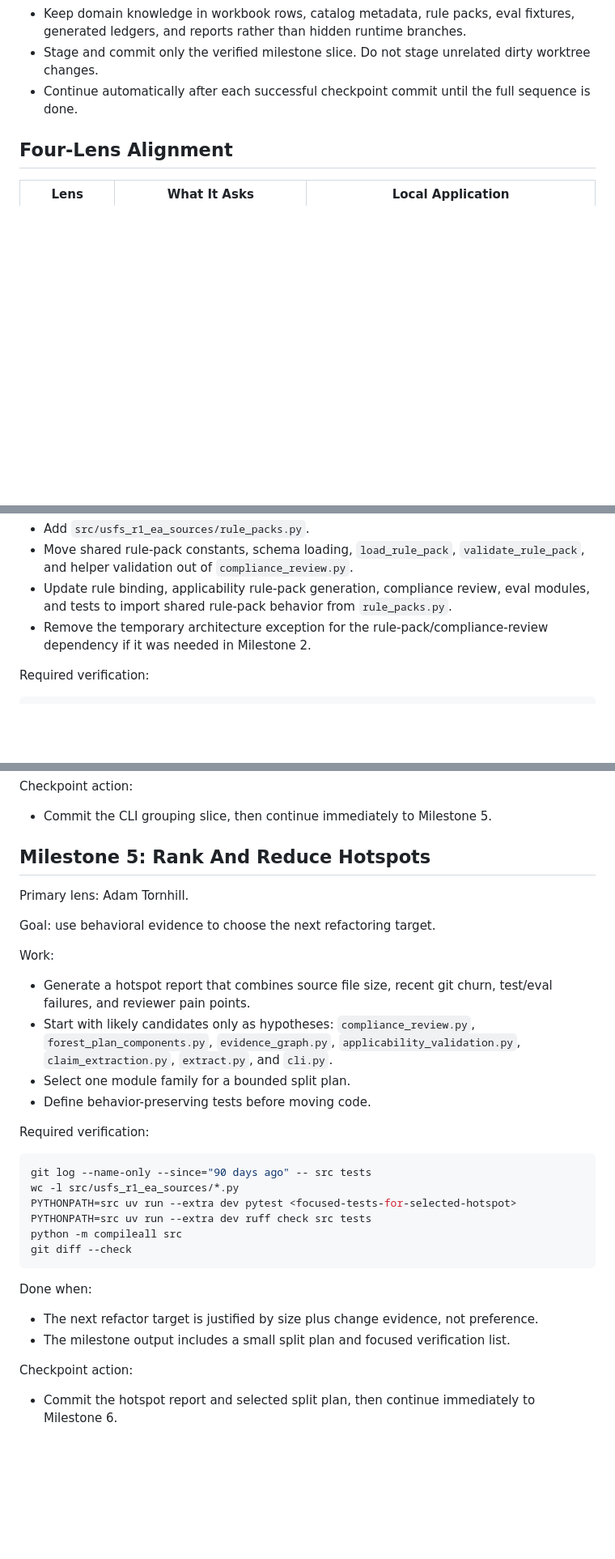
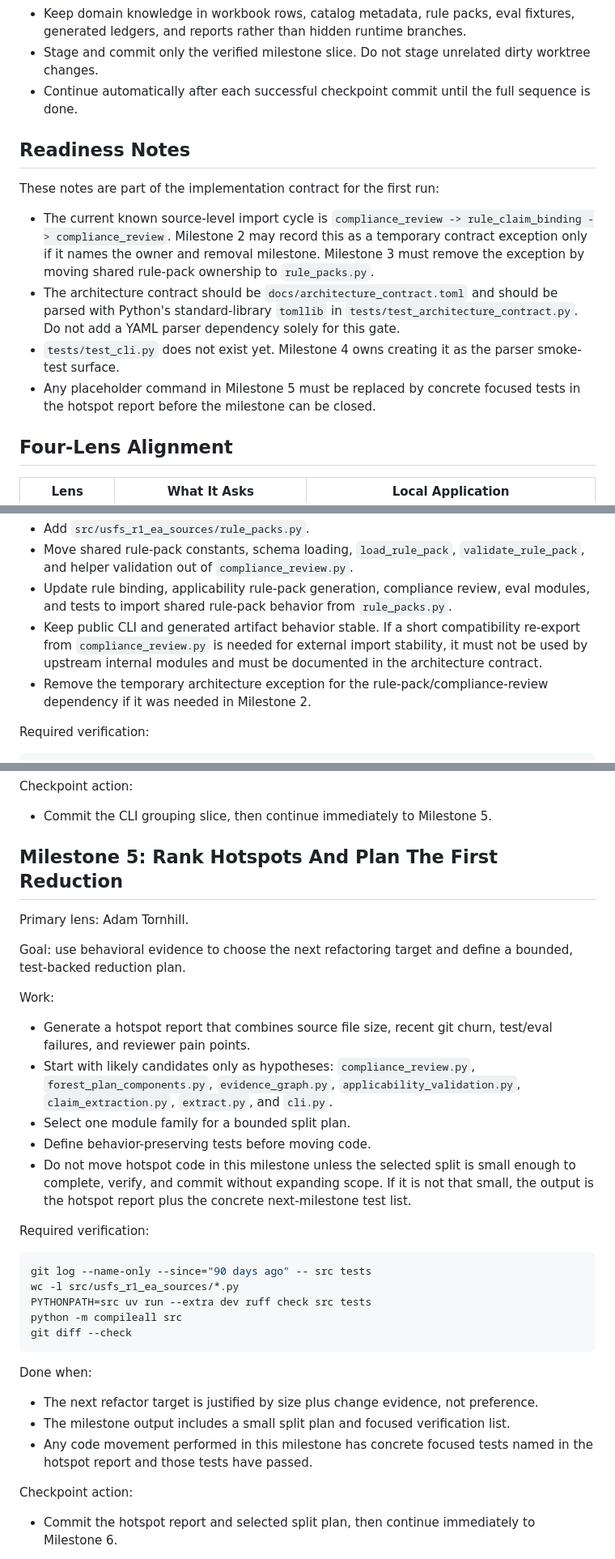
Before and after one commit to chunkstand/r1_EA_compliance, a Markdown page: docs/AGENTIC_CODING_ARCHITECTURE_MILESTONE_PLAN.md, 3 parts joined by grey strips. Shown at 81% size. Rendered like a GitHub page; blank space fills up the shorter version.

Commit message:
Clarify agentic architecture plan readiness

````diff
--- a/docs/AGENTIC_CODING_ARCHITECTURE_MILESTONE_PLAN.md
+++ b/docs/AGENTIC_CODING_ARCHITECTURE_MILESTONE_PLAN.md
@@ -61,6 +61,22 @@ Stop conditions: unrelated dirty baseline, generated-corpus requirement, failing
 - Stage and commit only the verified milestone slice. Do not stage unrelated dirty worktree changes.
 - Continue automatically after each successful checkpoint commit until the full sequence is done.
 
+## Readiness Notes
+
+These notes are part of the implementation contract for the first run:
+
+- The current known source-level import cycle is
+  `compliance_review -> rule_claim_binding -> compliance_review`. Milestone 2 may record this as a
+  temporary contract exception only if it names the owner and removal milestone. Milestone 3 must
+  remove the exception by moving shared rule-pack ownership to `rule_packs.py`.
+- The architecture contract should be `docs/architecture_contract.toml` and should be parsed with
+  Python's standard-library `tomllib` in `tests/test_architecture_contract.py`. Do not add a YAML
+  parser dependency solely for this gate.
+- `tests/test_cli.py` does not exist yet. Milestone 4 owns creating it as the parser smoke-test
+  surface.
+- Any placeholder command in Milestone 5 must be replaced by concrete focused tests in the hotspot
+  report before the milestone can be closed.
+
 ## Four-Lens Alignment
 
 | Lens | What It Asks | Local Application |
@@ -186,6 +207,9 @@ Work:
   helper validation out of `compliance_review.py`.
 - Update rule binding, applicability rule-pack generation, compliance review, eval modules, and
   tests to import shared rule-pack behavior from `rule_packs.py`.
+- Keep public CLI and generated artifact behavior stable. If a short compatibility re-export from
+  `compliance_review.py` is needed for external import stability, it must not be used by upstream
+  internal modules and must be documented in the architecture contract.
 - Remove the temporary architecture exception for the rule-pack/compliance-review dependency if it
   was needed in Milestone 2.
 
@@ -245,11 +270,12 @@ Checkpoint action:
 
 - Commit the CLI grouping slice, then continue immediately to Milestone 5.
 
-## Milestone 5: Rank And Reduce Hotspots
+## Milestone 5: Rank Hotspots And Plan The First Reduction
 
 Primary lens: Adam Tornhill.
 
-Goal: use behavioral evidence to choose the next refactoring target.
+Goal: use behavioral evidence to choose the next refactoring target and define a bounded,
+test-backed reduction plan.
 
 Work:
 
@@ -260,13 +286,15 @@ Work:
   `claim_extraction.py`, `extract.py`, and `cli.py`.
 - Select one module family for a bounded split plan.
 - Define behavior-preserving tests before moving code.
+- Do not move hotspot code in this milestone unless the selected split is small enough to complete,
+  verify, and commit without expanding scope. If it is not that small, the output is the hotspot
+  report plus the concrete next-milestone test list.
 
 Required verification:
 
 ```bash
 git log --name-only --since="90 days ago" -- src tests
 wc -l src/usfs_r1_ea_sources/*.py
-PYTHONPATH=src uv run --extra dev pytest <focused-tests-for-selected-hotspot>
 PYTHONPATH=src uv run --extra dev ruff check src tests
 python -m compileall src
 git diff --check
@@ -276,6 +304,8 @@ Done when:
 
 - The next refactor target is justified by size plus change evidence, not preference.
 - The milestone output includes a small split plan and focused verification list.
+- Any code movement performed in this milestone has concrete focused tests named in the hotspot
+  report and those tests have passed.
 
 Checkpoint action:
 
````
Also changed, not shown: other parts of docs/AGENTIC_CODING_ARCHITECTURE_MILESTONE_PLAN.md (+10 -4 lines).
